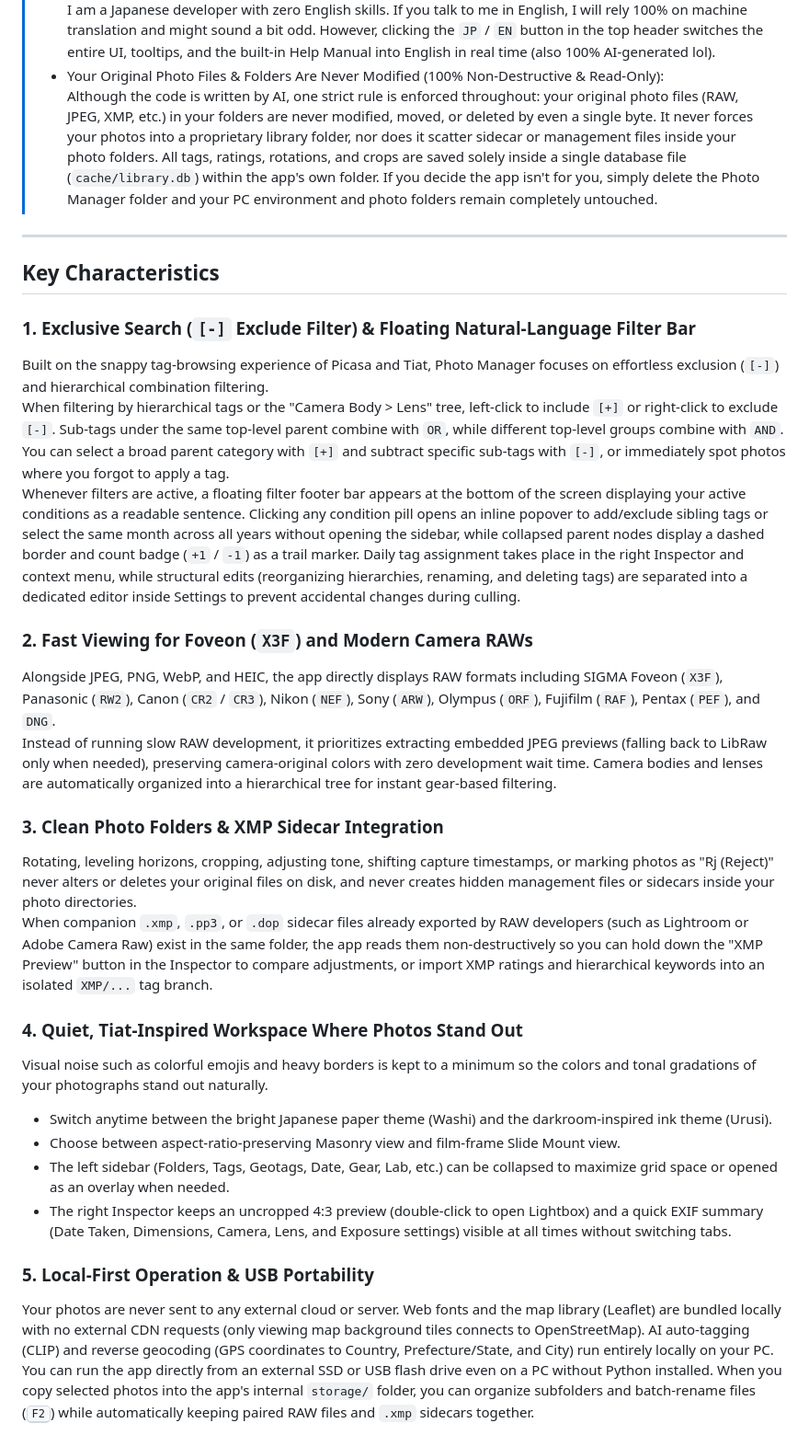
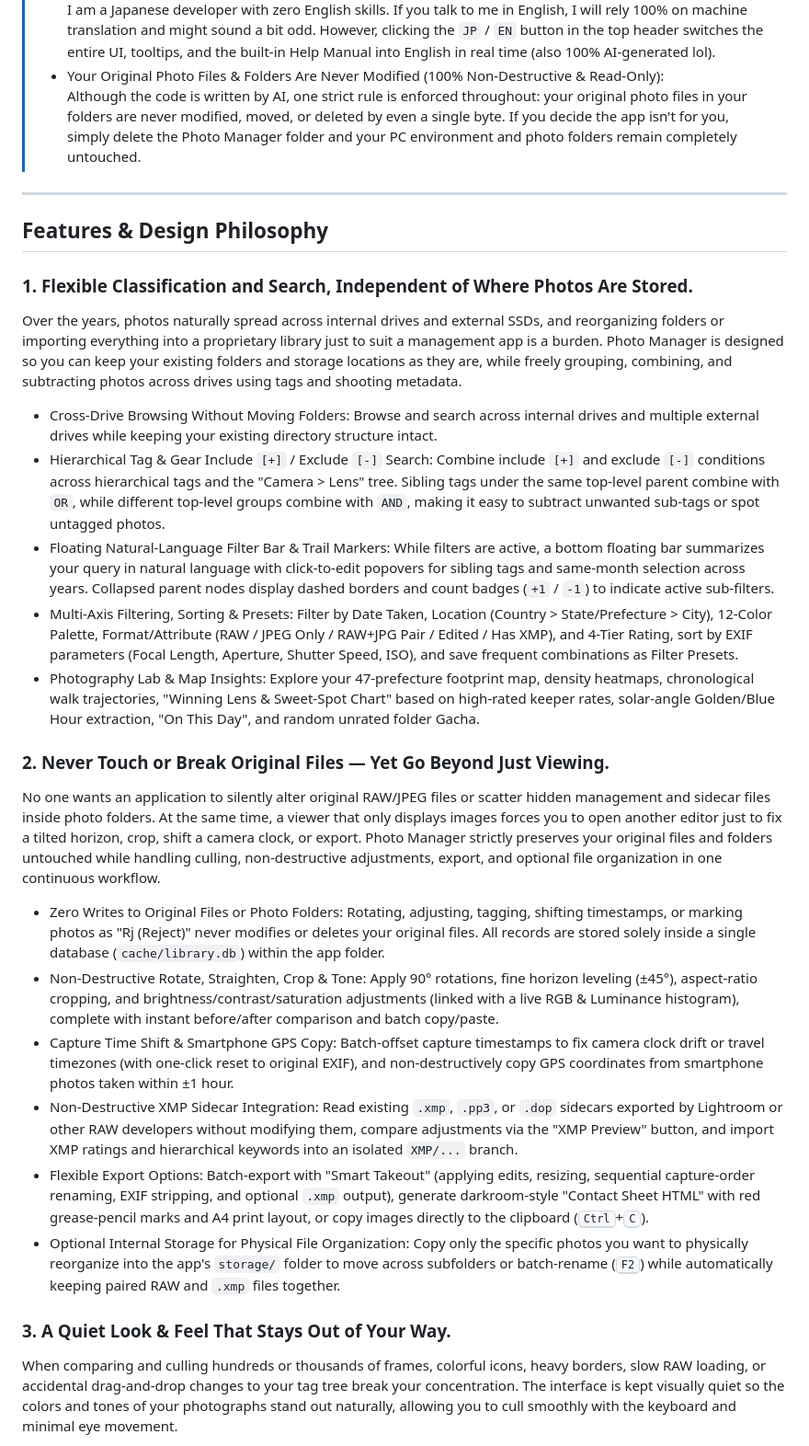
Before and after one commit to zony0428/photo-manager, a Markdown page: README_EN.md, the part around one of its changes. Shown at 92% size. Drawn GitHub-style.

Commit message:
docs: restructure README around 4 core design philosophy pillars

```diff
--- a/README_EN.md
+++ b/README_EN.md
@@ -25,33 +25,31 @@ To try it right away, download the latest ZIP from [GitHub Releases](../../relea
 > - Real-Time `JP` / `EN` UI Toggle Included (Though My English Skill is Zero):
 >   I am a Japanese developer with zero English skills. If you talk to me in English, I will rely 100% on machine translation and might sound a bit odd. However, clicking the `JP` / `EN` button in the top header switches the entire UI, tooltips, and the built-in Help Manual into English in real time (also 100% AI-generated lol).
 > - Your Original Photo Files & Folders Are Never Modified (100% Non-Destructive & Read-Only):
->   Although the code is written by AI, one strict rule is enforced throughout: your original photo files (RAW, JPEG, XMP, etc.) in your folders are never modified, moved, or deleted by even a single byte. It never forces your photos into a proprietary library folder, nor does it scatter sidecar or management files inside your photo folders. All tags, ratings, rotations, and crops are saved solely inside a single database file (`cache/library.db`) within the app's own folder. If you decide the app isn't for you, simply delete the Photo Manager folder and your PC environment and photo folders remain completely untouched.
+>   Although the code is written by AI, one strict rule is enforced throughout: your original photo files in your folders are never modified, moved, or deleted by even a single byte. If you decide the app isn't for you, simply delete the Photo Manager folder and your PC environment and photo folders remain completely untouched.
 
 ---
 
-## Key Characteristics
+## Features & Design Philosophy
 
-### 1. Exclusive Search (`[-]` Exclude Filter) & Floating Natural-Language Filter Bar
-Built on the snappy tag-browsing experience of Picasa and Tiat, Photo Manager focuses on effortless exclusion (`[-]`) and hierarchical combination filtering.
-When filtering by hierarchical tags or the "Camera Body > Lens" tree, left-click to include `[+]` or right-click to exclude `[-]`. Sub-tags under the same top-level parent combine with `OR`, while different top-level groups combine with `AND`. You can select a broad parent category with `[+]` and subtract specific sub-tags with `[-]`, or immediately spot photos where you forgot to apply a tag.
-Whenever filters are active, a floating filter footer bar appears at the bottom of the screen displaying your active conditions as a readable sentence. Clicking any condition pill opens an inline popover to add/exclude sibling tags or select the same month across all years without opening the sidebar, while collapsed parent nodes display a dashed border and count badge (`+1` / `-1`) as a trail marker. Daily tag assignment takes place in the right Inspector and context menu, while structural edits (reorganizing hierarchies, renaming, and deleting tags) are separated into a dedicated editor inside Settings to prevent accidental changes during culling.
+### 1. Flexible Classification and Search, Independent of Where Photos Are Stored.
+Over the years, photos naturally spread across internal drives and external SSDs, and reorganizing folders or importing everything into a proprietary library just to suit a management app is a burden. Photo Manager is designed so you can keep your existing folders and storage locations as they are, while freely grouping, combining, and subtracting photos across drives using tags and shooting metadata.
 
-### 2. Fast Viewing for Foveon (`X3F`) and Modern Camera RAWs
-Alongside JPEG, PNG, WebP, and HEIC, the app directly displays RAW formats including SIGMA Foveon (`X3F`), Panasonic (`RW2`), Canon (`CR2` / `CR3`), Nikon (`NEF`), Sony (`ARW`), Olympus (`ORF`), Fujifilm (`RAF`), Pentax (`PEF`), and `DNG`.
-Instead of running slow RAW development, it prioritizes extracting embedded JPEG previews (falling back to LibRaw only when needed), preserving camera-original colors with zero development wait time. Camera bodies and lenses are automatically organized into a hierarchical tree for instant gear-based filtering.
+- Cross-Drive Browsing Without Moving Folders: Browse and search across internal drives and multiple external drives while keeping your existing directory structure intact.
+- Hierarchical Tag & Gear Include `[+]` / Exclude `[-]` Search: Combine include `[+]` and exclude `[-]` conditions across hierarchical tags and the "Camera > Lens" tree. Sibling tags under the same top-level parent combine with `OR`, while different top-level groups combine with `AND`, making it easy to subtract unwanted sub-tags or spot untagged photos.
+- Floating Natural-Language Filter Bar & Trail Markers: While filters are active, a bottom floating bar summarizes your query in natural language with click-to-edit popovers for sibling tags and same-month selection across years. Collapsed parent nodes display dashed borders and count badges (`+1` / `-1`) to indicate active sub-filters.
+- Multi-Axis Filtering, Sorting & Presets: Filter by Date Taken, Location (Country > State/Prefecture > City), 12-Color Palette, Format/Attribute (RAW / JPEG Only / RAW+JPG Pair / Edited / Has XMP), and 4-Tier Rating, sort by EXIF parameters (Focal Length, Aperture, Shutter Speed, ISO), and save frequent combinations as Filter Presets.
+- Photography Lab & Map Insights: Explore your 47-prefecture footprint map, density heatmaps, chronological walk trajectories, "Winning Lens & Sweet-Spot Chart" based on high-rated keeper rates, solar-angle Golden/Blue Hour extraction, "On This Day", and random unrated folder Gacha.
 
-### 3. Clean Photo Folders & XMP Sidecar Integration
-Rotating, leveling horizons, cropping, adjusting tone, shifting capture timestamps, or marking photos as "Rj (Reject)" never alters or deletes your original files on disk, and never creates hidden management files or sidecars inside your photo directories.
-When companion `.xmp`, `.pp3`, or `.dop` sidecar files already exported by RAW developers (such as Lightroom or Adobe Camera Raw) exist in the same folder, the app reads them non-destructively so you can hold down the "XMP Preview" button in the Inspector to compare adjustments, or import XMP ratings and hierarchical keywords into an isolated `XMP/...` tag branch.
+### 2. Never Touch or Break Original Files — Yet Go Beyond Just Viewing.
+No one wants an application to silently alter original RAW/JPEG files or scatter hidden management and sidecar files inside photo folders. At the same time, a viewer that only displays images forces you to open another editor just to fix a tilted horizon, crop, shift a camera clock, or export. Photo Manager strictly preserves your original files and folders untouched while handling culling, non-destructive adjustments, export, and optional file organization in one continuous workflow.
 
-### 4. Quiet, Tiat-Inspired Workspace Where Photos Stand Out
-Visual noise such as colorful emojis and heavy borders is kept to a minimum so the colors and tonal gradations of your photographs stand out naturally.
-- Switch anytime between the bright Japanese paper theme (Washi) and the darkroom-inspired ink theme (Urusi).
-- Choose between aspect-ratio-preserving Masonry view and film-frame Slide Mount view.
-- The left sidebar (Folders, Tags, Geotags, Date, Gear, Lab, etc.) can be collapsed to maximize grid space or opened as an overlay when needed.
-- The right Inspector keeps an uncropped 4:3 preview (double-click to open Lightbox) and a quick EXIF summary (Date Taken, Dimensions, Camera, Lens, and Exposure settings) visible at all times without switching tabs.
+- Zero Writes to Original Files or Photo Folders: Rotating, adjusting, tagging, shifting timestamps, or marking photos as "Rj (Reject)" never modifies or deletes your original files. All records are stored solely inside a single database (`cache/library.db`) within the app folder.
+- Non-Destructive Rotate, Straighten, Crop & Tone: Apply 90° rotations, fine horizon leveling (±45°), aspect-ratio cropping, and brightness/contrast/saturation adjustments (linked with a live RGB & Luminance histogram), complete with instant before/after comparison and batch copy/paste.
+- Capture Time Shift & Smartphone GPS Copy: Batch-offset capture timestamps to fix camera clock drift or travel timezones (with one-click reset to original EXIF), and non-destructively copy GPS coordinates from smartphone photos taken within ±1 hour.
+- Non-Destructive XMP Sidecar Integration: Read existing `.xmp`, `.pp3`, or `.dop` sidecars exported by Lightroom or other RAW developers without modifying them, compare adjustments via the "XMP Preview" button, and import XMP ratings and hierarchical keywords into an isolated `XMP/...` branch.
+- Flexible Export Options: Batch-export with "Smart Takeout" (applying edits, resizing, sequential capture-order renaming, EXIF stripping, and optional `.xmp` output), generate darkroom-style "Contact Sheet HTML" with red grease-pencil marks and A4 print layout, or copy images directly to the clipboard (<kbd>Ctrl</kbd>+<kbd>C</kbd>).
+- Optional Internal Storage for Physical File Organization: Copy only the specific photos you want to physically reorganize into the app's `storage/` folder to move across subfolders or batch-rename (<kbd>F2</kbd>) while automatically keeping paired RAW and `.xmp` files together.
 
-### 5. Local-First Operation & USB Portability
-Your photos are never sent to any external cloud or server. Web fonts and the map library (Leaflet) are bundled locally with no external CDN requests (only viewing map background tiles connects to OpenStreetMap). AI auto-tagging (CLIP) and reverse geocoding (GPS coordinates to Country, Prefecture/State, and City) run entirely locally on your PC.
-You can run the app directly from an external SSD or USB flash drive even on a PC without Python installed. When you copy selected photos into the app's internal `storage/` folder, you can organize subfolders and batch-rename files (<kbd>F2</kbd>) while automatically keeping paired RAW files and `.xmp` sidecars together.
+### 3. A Quiet Look & Feel That Stays Out of Your Way.
+When comparing and culling hundreds or thousands of frames, colorful icons, heavy borders, slow RAW loading, or accidental drag-and-drop changes to your tag tree break your concentration. The interface is kept visually quiet so the colors and tones of your photographs stand out naturally, allowing you to cull smoothly with the keyboard and minimal eye movement.
 
```
Also changed, not shown: other parts of README_EN.md (+12 -20 lines), README.md (+30 -40 lines).
